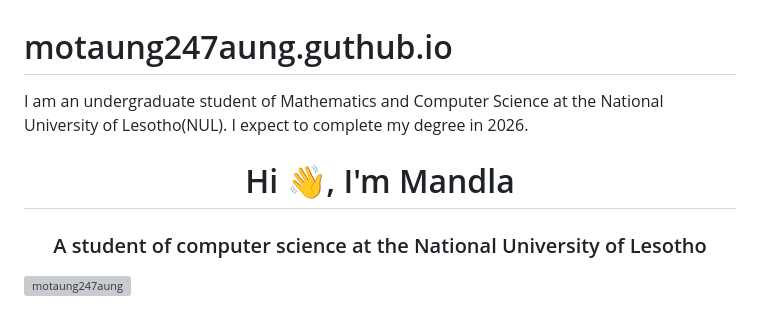
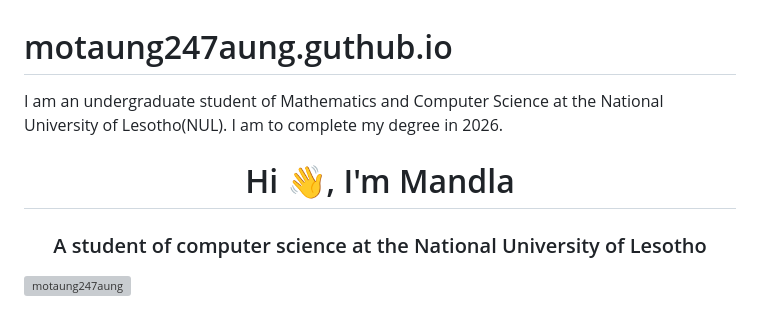
Before and after one commit to motaungmandla/SeSoDa, a Markdown page: README.md, the part around the change. Rendered like a GitHub page; grey boxes are pictures that could not be loaded.

```diff
--- a/README.md
+++ b/README.md
@@ -1,5 +1,5 @@
 # motaung247aung.guthub.io
-I am an undergraduate student of Mathematics and Computer Science at the National University of Lesotho(NUL). I expect to complete my degree in 2026. <h1 align="center">Hi 👋, I'm Mandla</h1>
+I am an undergraduate student of Mathematics and Computer Science at the National University of Lesotho(NUL). I am to complete my degree in 2026. <h1 align="center">Hi 👋, I'm Mandla</h1>
 <h3 align="center">A student of computer science at the National University of Lesotho</h3>
 
 <p align="left"> <img src="https://komarev.com/ghpvc/?username=motaung247aung&label=Profile%20views&color=0e75b6&style=flat" alt="motaung247aung" /> </p>
```
